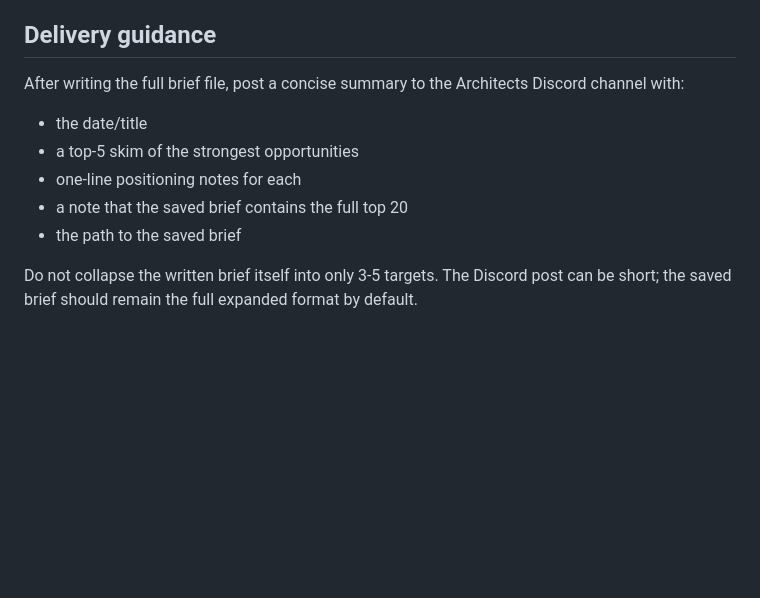
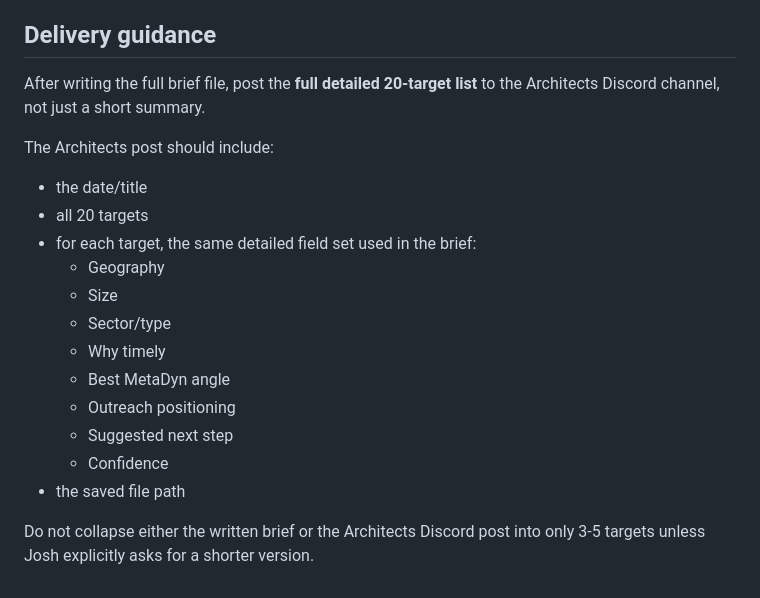
Before and after one commit to MetaDyn/Jen, a Markdown page: docs/operations/metadyn-opportunity-brief-framework.md, the part around the change. Drawn GitHub-style; blank space fills up the shorter version.

Commit message:
Require full 20-target Architects brief posts

```diff
--- a/docs/operations/metadyn-opportunity-brief-framework.md
+++ b/docs/operations/metadyn-opportunity-brief-framework.md
@@ -95,11 +95,20 @@ Use this structure:
 - Keep it readable and founder-useful
 
 ## Delivery guidance
-After writing the full brief file, post a concise summary to the Architects Discord channel with:
+After writing the full brief file, post the **full detailed 20-target list** to the Architects Discord channel, not just a short summary.
+
+The Architects post should include:
 - the date/title
-- a top-5 skim of the strongest opportunities
-- one-line positioning notes for each
-- a note that the saved brief contains the full top 20
-- the path to the saved brief
+- all 20 targets
+- for each target, the same detailed field set used in the brief:
+  - Geography
+  - Size
+  - Sector/type
+  - Why timely
+  - Best MetaDyn angle
+  - Outreach positioning
+  - Suggested next step
+  - Confidence
+- the saved file path
 
-Do not collapse the written brief itself into only 3-5 targets. The Discord post can be short; the saved brief should remain the full expanded format by default.
+Do not collapse either the written brief or the Architects Discord post into only 3-5 targets unless Josh explicitly asks for a shorter version.
```
